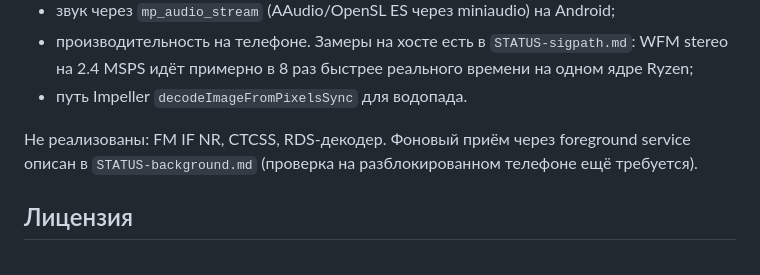
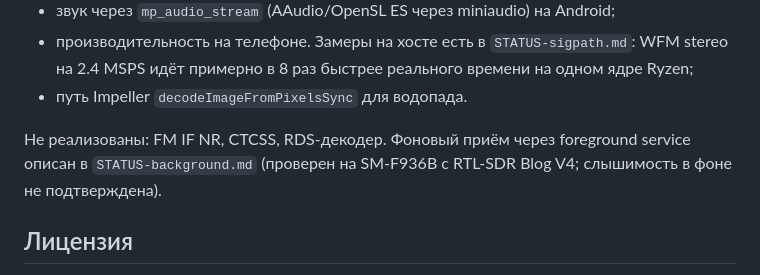
Before and after one commit to ivanik7/AirSDR, a Markdown page: README.md, the part around the change. Rendered like a GitHub page.

Commit message:
Document real-device background reception QA
Co-authored-by: Hermes Agent <hermes@hermes-agent.nousresearch.com>

```diff
--- a/README.md
+++ b/README.md
@@ -84,7 +84,7 @@ tool/oracle/sources/build.sh      # пересобрать golden-трассы
 - путь Impeller `decodeImageFromPixelsSync` для водопада.
 
 Не реализованы: FM IF NR, CTCSS, RDS-декодер. Фоновый приём через foreground service
-описан в `STATUS-background.md` (проверка на разблокированном телефоне ещё требуется).
+описан в `STATUS-background.md` (проверен на SM-F936B с RTL-SDR Blog V4; слышимость в фоне не подтверждена).
 
 ## Лицензия
 
```
